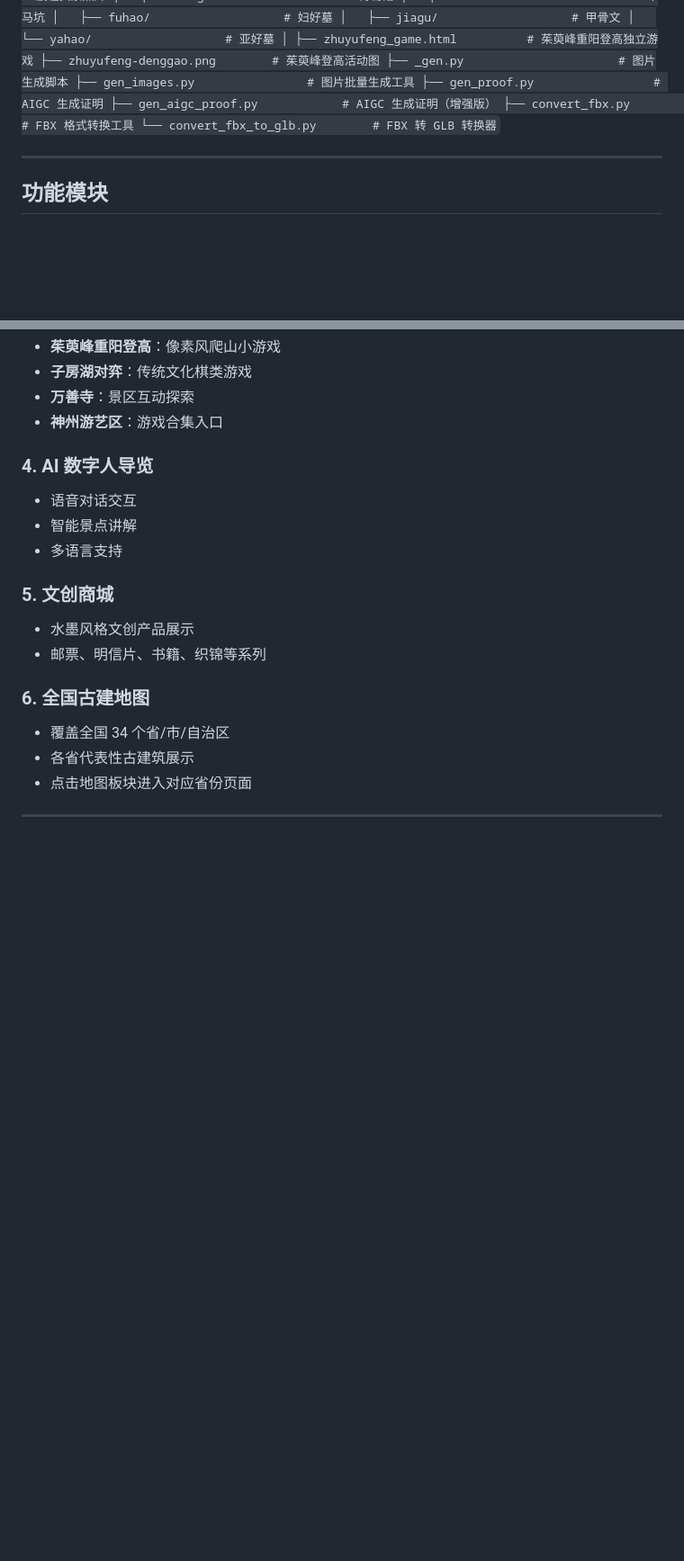
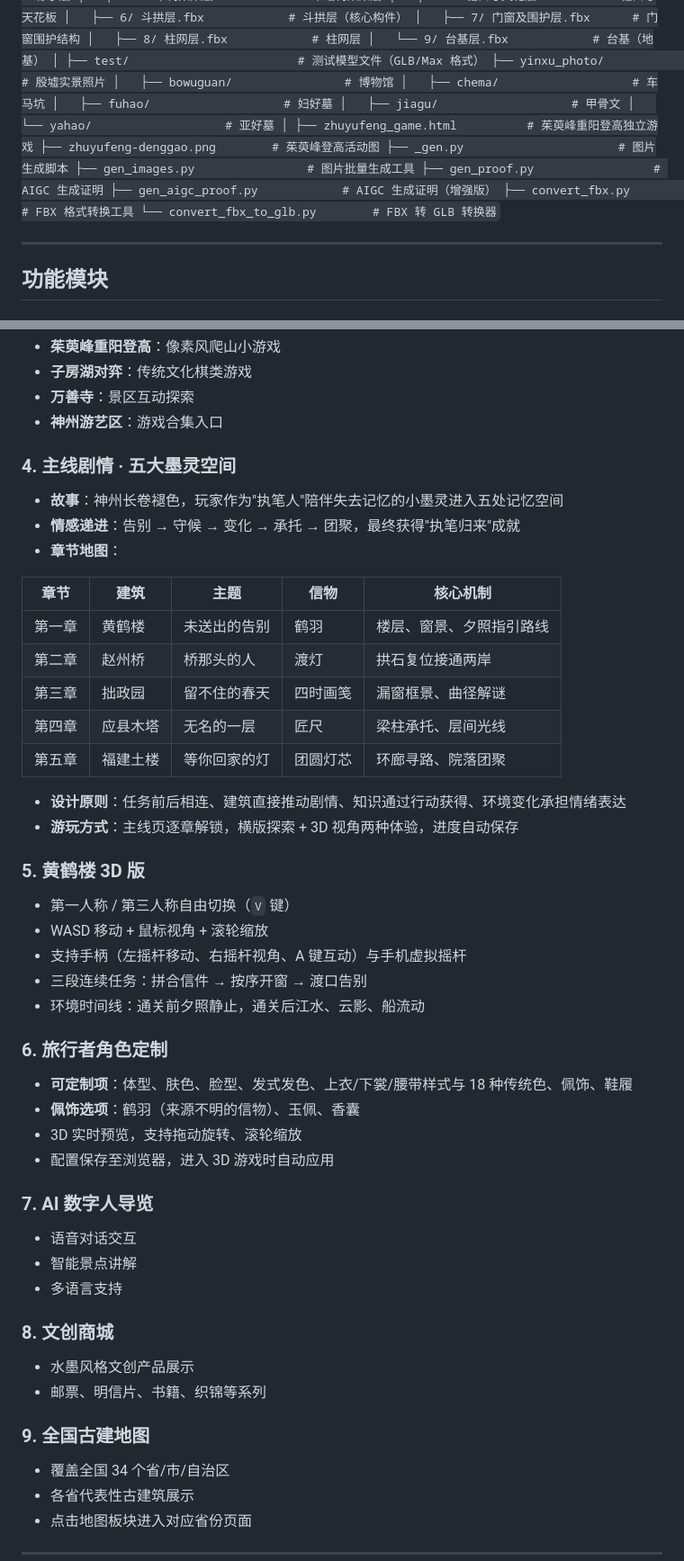
Before and after one commit to S1mple56/feiyan-mojing-team--inky-china, a Markdown page: README.md, 2 parts joined by grey strips. Shown at 90% size. GitHub-like rendering; blank space fills up the shorter version.

Commit message:
docs: 丰富 README 仓库介绍 - 项目亮点、主线游戏指南与更新日志

```diff
--- a/README.md
+++ b/README.md
@@ -17,6 +30,12 @@
 `
 ├── 2d/                          # Web 前端主目录
 │   ├── index.html               # 首页入口（水墨风格主界面）
+│   ├── mainline.html            # 主线游历入口（五章剧情地图）
+│   ├── mainline-data.js         # 五章剧情与任务数据
+│   ├── huanghelou-3d.html       # 黄鹤楼 3D 探索版（可切换视角）
+│   ├── character-customize.html # 旅行者角色定制（3D 预览）
+│   ├── journey-3d.html          # 主线 3D 场景
+│   ├── main-menu.html           # 主菜单
 │   ├── app.py                   # Flask 后端服务（含用户系统）
 │   ├── requirements.txt         # Python 依赖
 │   ├── ancient_architecture.db  # SQLite 数据库
@@ -158,16 +177,45 @@
 - **万善寺**：景区互动探索
 - **神州游艺区**：游戏合集入口
 
-### 4. AI 数字人导览
+### 4. 主线剧情 · 五大墨灵空间
+- **故事**：神州长卷褪色，玩家作为"执笔人"陪伴失去记忆的小墨灵进入五处记忆空间
+- **情感递进**：告别 → 守候 → 变化 → 承托 → 团聚，最终获得"执笔归来"成就
+- **章节地图**：
+
+| 章节 | 建筑 | 主题 | 信物 | 核心机制 |
+|------|------|------|------|----------|
+| 第一章 | 黄鹤楼 | 未送出的告别 | 鹤羽 | 楼层、窗景、夕照指引路线 |
+| 第二章 | 赵州桥 | 桥那头的人 | 渡灯 | 拱石复位接通两岸 |
+| 第三章 | 拙政园 | 留不住的春天 | 四时画笺 | 漏窗框景、曲径解谜 |
+| 第四章 | 应县木塔 | 无名的一层 | 匠尺 | 梁柱承托、层间光线 |
+| 第五章 | 福建土楼 | 等你回家的灯 | 团圆灯芯 | 环廊寻路、院落团聚 |
+
+- **设计原则**：任务前后相连、建筑直接推动剧情、知识通过行动获得、环境变化承担情绪表达
+- **游玩方式**：主线页逐章解锁，横版探索 + 3D 视角两种体验，进度自动保存
+
+### 5. 黄鹤楼 3D 版
+- 第一人称 / 第三人称自由切换（`V` 键）
+- WASD 移动 + 鼠标视角 + 滚轮缩放
+- 支持手柄（左摇杆移动、右摇杆视角、A 键互动）与手机虚拟摇杆
+- 三段连续任务：拼合信件 → 按序开窗 → 渡口告别
+- 环境时间线：通关前夕照静止，通关后江水、云影、船流动
+
+### 6. 旅行者角色定制
+- **可定制项**：体型、肤色、脸型、发式发色、上衣/下裳/腰带样式与 18 种传统色、佩饰、鞋履
+- **佩饰选项**：鹤羽（来源不明的信物）、玉佩、香囊
+- 3D 实时预览，支持拖动旋转、滚轮缩放
+- 配置保存至浏览器，进入 3D 游戏时自动应用
+
+### 7. AI 数字人导览
 - 语音对话交互
 - 智能景点讲解
 - 多语言支持
 
-### 5. 文创商城
+### 8. 文创商城
 - 水墨风格文创产品展示
 - 邮票、明信片、书籍、织锦等系列
 
-### 6. 全国古建地图
+### 9. 全国古建地图
 - 覆盖全国 34 个省/市/自治区
 - 各省代表性古建筑展示
 - 点击地图板块进入对应省份页面
```
Also changed, not shown: other parts of README.md (+47 -1 lines).
